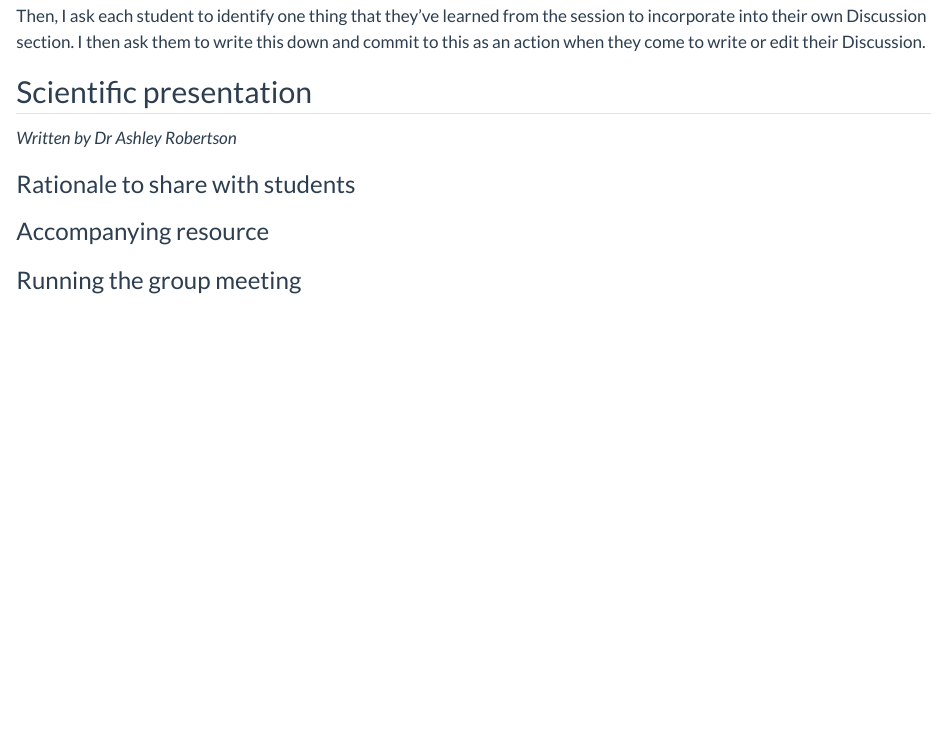
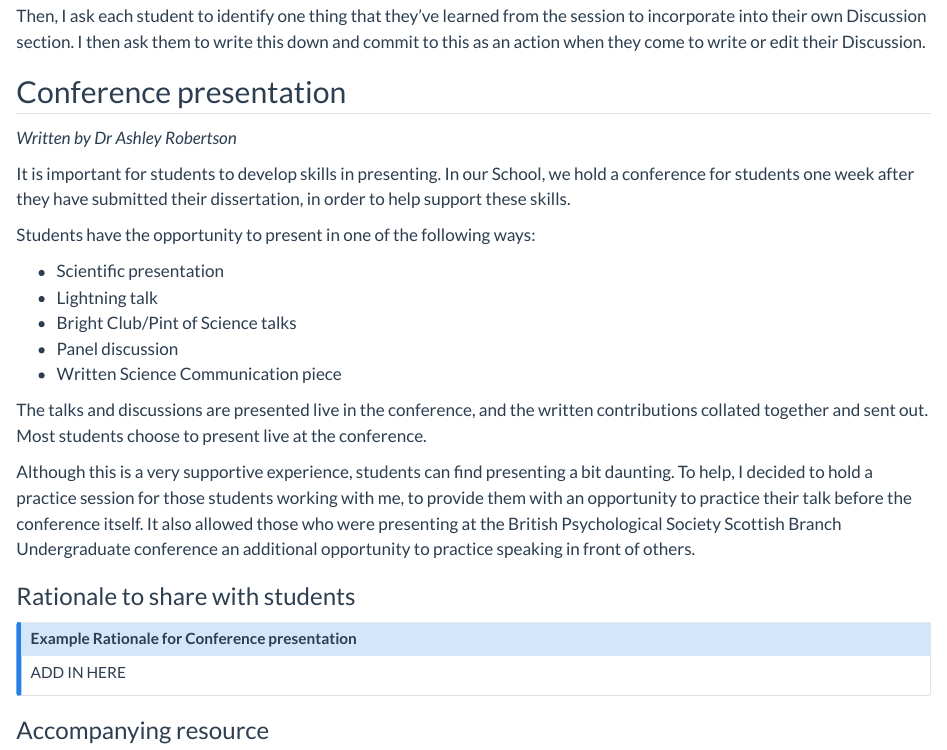
Before and after one commit to AshleyERobertson/group_dissertation_supervision, a Quarto document (ch5_supervision_examples.qmd): the page in a window 1100 px wide, from 5510 px down. Rendered offline with R 4.5, knitr and Pandoc in place of Quarto, with nearby package versions.

Commit message:
Add in a section to final example in Chapter 5

```diff
--- a/ch5_supervision_examples.qmd
+++ b/ch5_supervision_examples.qmd
@@ -184,11 +184,32 @@ I usually have printed copies of each of the excerpts (both ‘not so good’ an
 Then, I ask each student to identify one thing that they’ve learned from the session to incorporate into their own Discussion section. I then ask them to write this down and commit to this as an action when they come to write or edit their Discussion.
 
 
-## Scientific presentation
+## Conference presentation
 *Written by Dr Ashley Robertson*
+
+It is important for students to develop skills in presenting. In our School, we hold a conference for students one week after they have submitted their dissertation, in order to help support these skills.
+
+Students have the opportunity to present in one of the following ways:
+
+- Scientific presentation
+- Lightning talk
+- Bright Club/Pint of Science talks
+- Panel discussion
+- Written Science Communication piece
+
+The talks and discussions are presented live in the conference, and the written contributions collated together and sent out. Most students choose to present live at the conference.
+
+Although this is a very supportive experience, students can find presenting a bit daunting. To help, I decided to hold a practice session for those students working with me, to provide them with an opportunity to practice their talk before the conference itself. It also allowed those who were presenting at the British Psychological Society Scottish Branch Undergraduate conference an additional opportunity to practice speaking in front of others.
 
 ### Rationale to share with students
 
+::: {.callout-note appearance="simple" icon=false}
+
+## Example Rationale for Conference presentation
+
+ADD IN HERE
+
+:::
 
 ### Accompanying resource
 
```
Also changed, not shown: docs/search.json, 1 other file.
